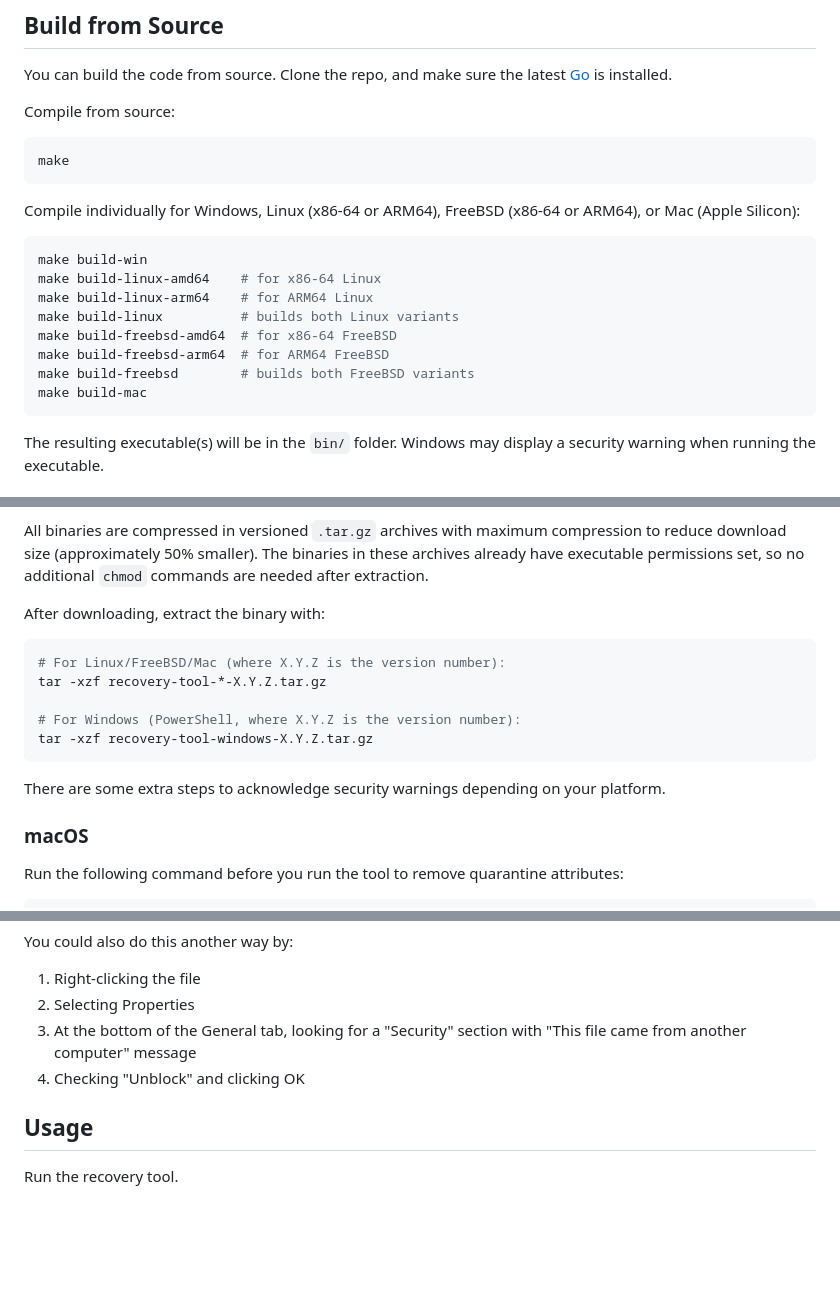
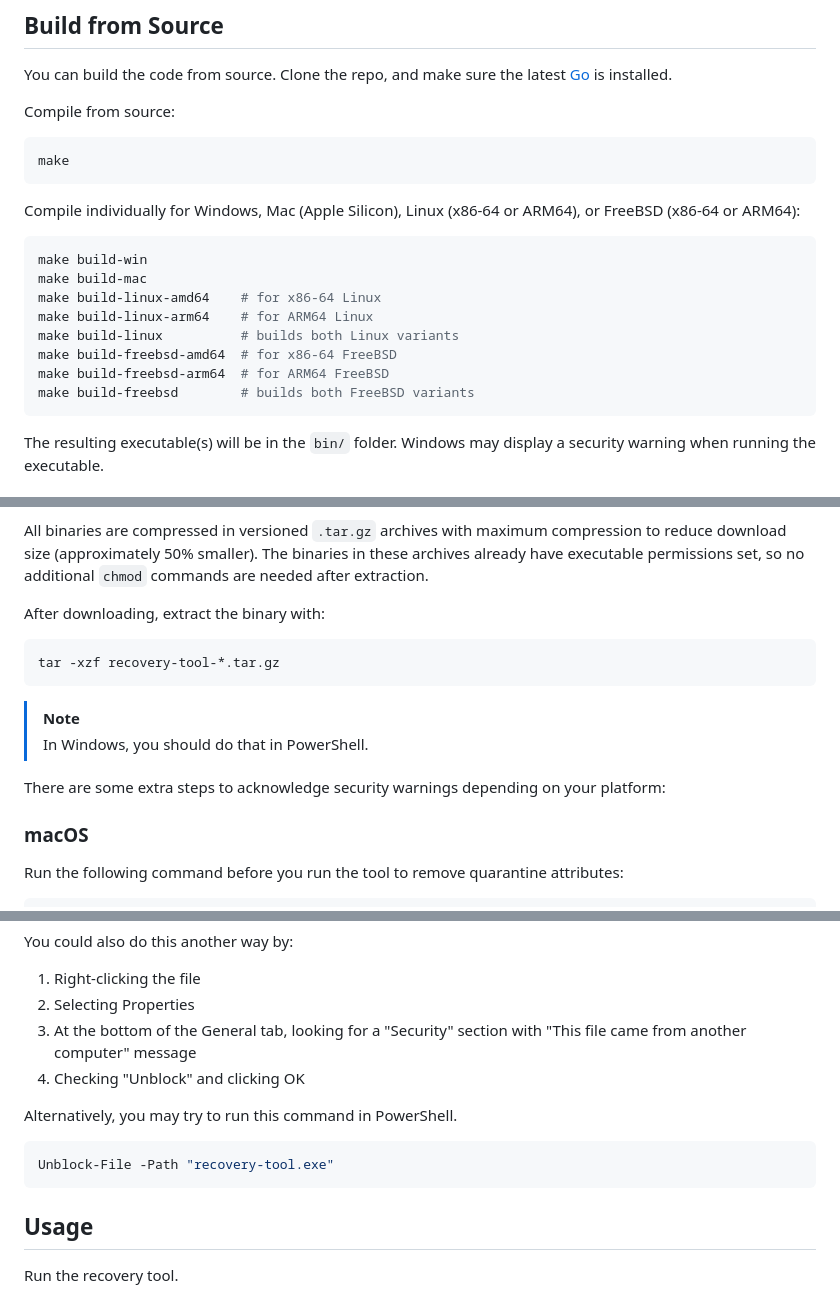
Before and after one commit to IoFinnet/io-vault-disaster-recovery-cli, a Markdown page: README.md, 3 parts joined by grey strips. Rendered like a GitHub page; blank space fills up the shorter version.

Commit message:
chore(readme): edit unpack and make commands

````diff
--- a/README.md
+++ b/README.md
@@ -22,16 +22,16 @@ Compile from source:
 make
 ```
 
-Compile individually for Windows, Linux (x86-64 or ARM64), FreeBSD (x86-64 or ARM64), or Mac (Apple Silicon):
+Compile individually for Windows, Mac (Apple Silicon), Linux (x86-64 or ARM64), or FreeBSD (x86-64 or ARM64):
 ```bash
 make build-win
+make build-mac
 make build-linux-amd64    # for x86-64 Linux
 make build-linux-arm64    # for ARM64 Linux
 make build-linux          # builds both Linux variants
 make build-freebsd-amd64  # for x86-64 FreeBSD
 make build-freebsd-arm64  # for ARM64 FreeBSD
 make build-freebsd        # builds both FreeBSD variants
-make build-mac
 ```
 
 The resulting executable(s) will be in the `bin/` folder. Windows may display a security warning when running the executable.
@@ -49,14 +49,12 @@ All binaries are compressed in versioned `.tar.gz` archives with maximum compres
 
 After downloading, extract the binary with:
 ```bash
-# For Linux/FreeBSD/Mac (where X.Y.Z is the version number):
-tar -xzf recovery-tool-*-X.Y.Z.tar.gz
+tar -xzf recovery-tool-*.tar.gz
+```
+> [!NOTE]
+> In Windows, you should do that in PowerShell.
 
-# For Windows (PowerShell, where X.Y.Z is the version number):
-tar -xzf recovery-tool-windows-X.Y.Z.tar.gz
-```
-
-There are some extra steps to acknowledge security warnings depending on your platform.
+There are some extra steps to acknowledge security warnings depending on your platform:
 
 ### macOS
 
@@ -77,6 +75,11 @@ You could also do this another way by:
 2. Selecting Properties
 3. At the bottom of the General tab, looking for a "Security" section with "This file came from another computer" message
 4. Checking "Unblock" and clicking OK
+
+Alternatively, you may try to run this command in PowerShell.
+```powershell
+Unblock-File -Path "recovery-tool.exe"
+```
 
 ## Usage
 
````
